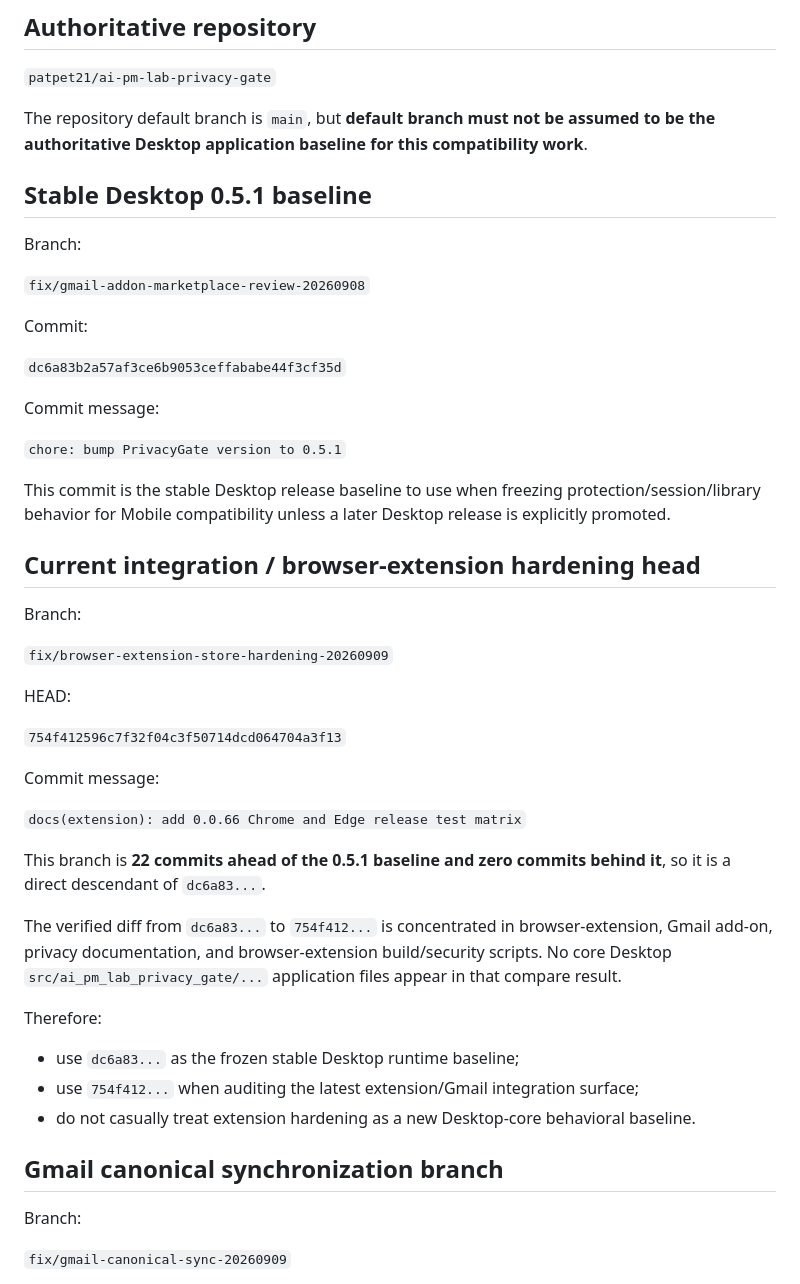
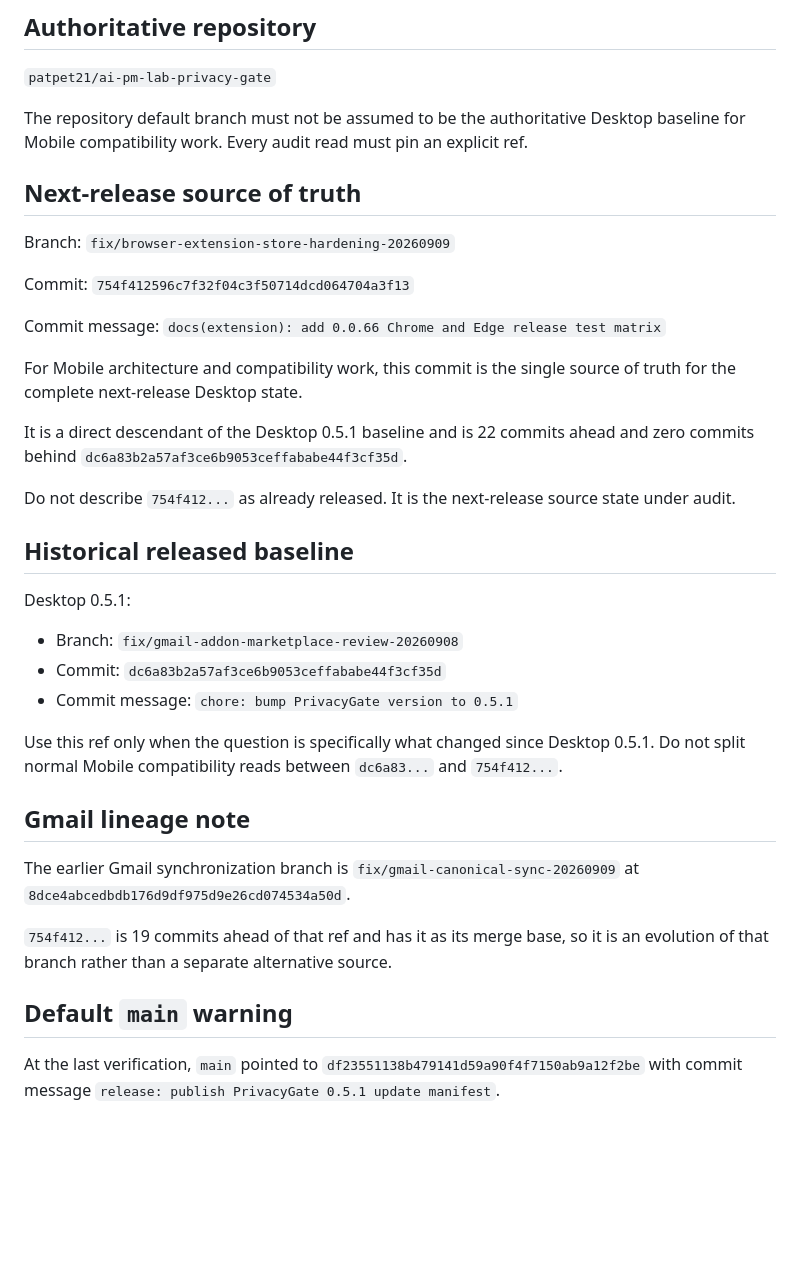
Before and after one commit to patpet21/privacygate-mobile, a Markdown page: docs/DESKTOP_SOURCE_BASELINE.md, the part around one of its changes. Drawn GitHub-style; blank space fills up the shorter version.

Commit message:
docs: use 754f412 as desktop audit source

```diff
--- a/docs/DESKTOP_SOURCE_BASELINE.md
+++ b/docs/DESKTOP_SOURCE_BASELINE.md
@@ -6,51 +6,39 @@ Verified against GitHub on 2026-09-12.
 
 `patpet21/ai-pm-lab-privacy-gate`
 
-The repository default branch is `main`, but **default branch must not be assumed to be the authoritative Desktop application baseline for this compatibility work**.
+The repository default branch must not be assumed to be the authoritative Desktop baseline for Mobile compatibility work. Every audit read must pin an explicit ref.
 
-## Stable Desktop 0.5.1 baseline
+## Next-release source of truth
 
-Branch:
+Branch: `fix/browser-extension-store-hardening-20260909`
 
-`fix/gmail-addon-marketplace-review-20260908`
+Commit: `754f412596c7f32f04c3f50714dcd064704a3f13`
 
-Commit:
+Commit message: `docs(extension): add 0.0.66 Chrome and Edge release test matrix`
 
-`dc6a83b2a57af3ce6b9053ceffababe44f3cf35d`
+For Mobile architecture and compatibility work, this commit is the single source of truth for the complete next-release Desktop state.
 
-Commit message:
+It is a direct descendant of the Desktop 0.5.1 baseline and is 22 commits ahead and zero commits behind `dc6a83b2a57af3ce6b9053ceffababe44f3cf35d`.
 
-`chore: bump PrivacyGate version to 0.5.1`
+Do not describe `754f412...` as already released. It is the next-release source state under audit.
 
-This commit is the stable Desktop release baseline to use when freezing protection/session/library behavior for Mobile compatibility unless a later Desktop release is explicitly promoted.
+## Historical released baseline
 
-## Current integration / browser-extension hardening head
+Desktop 0.5.1:
 
-Branch:
+- Branch: `fix/gmail-addon-marketplace-review-20260908`
+- Commit: `dc6a83b2a57af3ce6b9053ceffababe44f3cf35d`
+- Commit message: `chore: bump PrivacyGate version to 0.5.1`
 
-`fix/browser-extension-store-hardening-20260909`
+Use this ref only when the question is specifically what changed since Desktop 0.5.1. Do not split normal Mobile compatibility reads between `dc6a83...` and `754f412...`.
 
-HEAD:
+## Gmail lineage note
 
-`754f412596c7f32f04c3f50714dcd064704a3f13`
+The earlier Gmail synchronization branch is `fix/gmail-canonical-sync-20260909` at `8dce4abcedbdb176d9df975d9e26cd074534a50d`.
 
-Commit message:
+`754f412...` is 19 commits ahead of that ref and has it as its merge base, so it is an evolution of that branch rather than a separate alternative source.
 
-`docs(extension): add 0.0.66 Chrome and Edge release test matrix`
+## Default `main` warning
 
-This branch is **22 commits ahead of the 0.5.1 baseline and zero commits behind it**, so it is a direct descendant of `dc6a83...`.
+At the last verification, `main` pointed to `df23551138b479141d59a90f4f7150ab9a12f2be` with commit message `release: publish PrivacyGate 0.5.1 update manifest`.
 
-The verified diff from `dc6a83...` to `754f412...` is concentrated in browser-extension, Gmail add-on, privacy documentation, and browser-extension build/security scripts. No core Desktop `src/ai_pm_lab_privacy_gate/...` application files appear in that compare result.
-
-Therefore:
-
-- use `dc6a83...` as the frozen stable Desktop runtime baseline;
-- use `754f412...` when auditing the latest extension/Gmail integration surface;
-- do not casually treat extension hardening as a new Desktop-core behavioral baseline.
-
-## Gmail canonical synchronization branch
-
-Branch:
-
-`fix/gmail-canonical-sync-20260909`
-
```
Also changed, not shown: other parts of docs/DESKTOP_SOURCE_BASELINE.md (+11 -47 lines).
